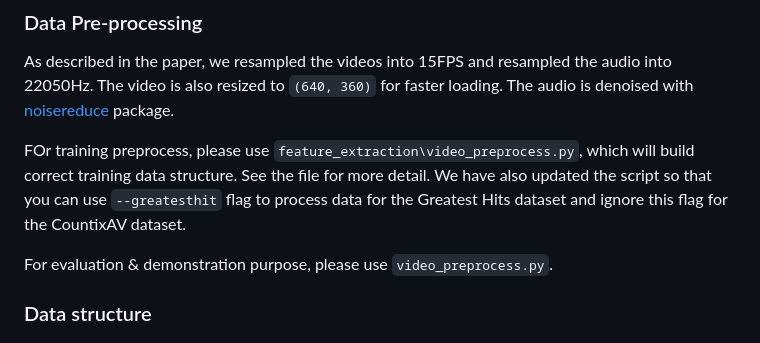
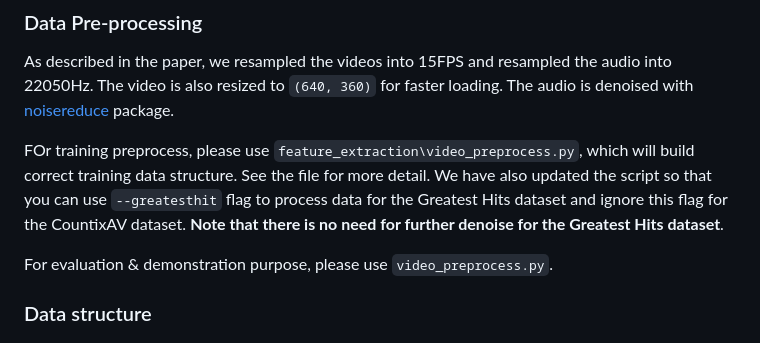
Before and after one commit to XYPB/CondFoleyGen, a Markdown page: README.md, the part around the change. GitHub-like rendering.

Commit message:
update pre-processing

```diff
--- a/README.md
+++ b/README.md
@@ -55,7 +55,7 @@ We use the Countix-AV dataset to demonstrate our method on a more realistic scen
 
 As described in the paper, we resampled the videos into 15FPS and resampled the audio into 22050Hz. The video is also resized to `(640, 360)` for faster loading. The audio is denoised with [noisereduce](https://github.com/timsainb/noisereduce) package.
 
-FOr training preprocess, please use `feature_extraction\video_preprocess.py`, which will build correct training data structure. See the file for more detail. We have also updated the script so that you can use `--greatesthit` flag to process data for the Greatest Hits dataset and ignore this flag for the CountixAV dataset.
+FOr training preprocess, please use `feature_extraction\video_preprocess.py`, which will build correct training data structure. See the file for more detail. We have also updated the script so that you can use `--greatesthit` flag to process data for the Greatest Hits dataset and ignore this flag for the CountixAV dataset. **Note that there is no need for further denoise for the Greatest Hits dataset**.
 
 For evaluation & demonstration purpose, please use `video_preprocess.py`.
 
```
